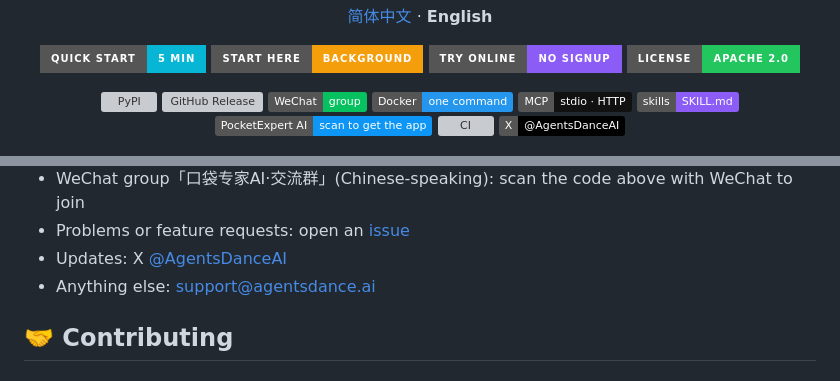
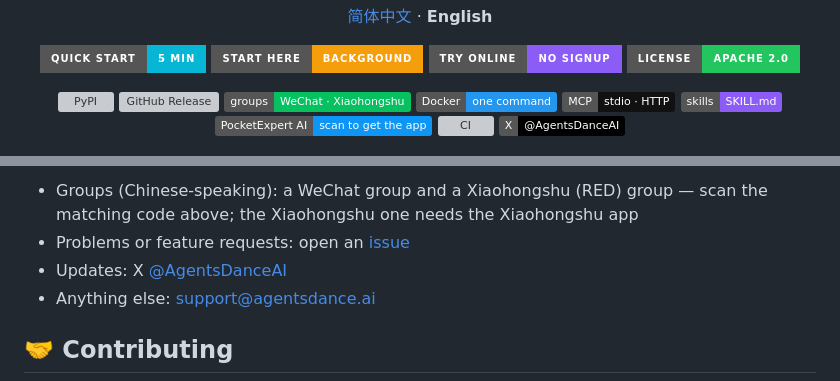
Before and after one commit to AgentsDanceAI/PocketExpertHarness, a Markdown page: README.en.md, 2 parts joined by grey strips. Rendered like a GitHub page; badges without logos; grey boxes are pictures that could not be loaded.

```diff
--- a/README.en.md
+++ b/README.en.md
@@ -22,7 +22,7 @@
 <p align="center">
   <a href="https://pypi.org/project/pocketexpert-harness/"><img src="https://img.shields.io/pypi/v/pocketexpert-harness?logo=pypi&logoColor=white&label=PyPI&color=3775A9" alt="PyPI"></a>
   <a href="https://github.com/AgentsDanceAI/PocketExpertHarness/releases/latest"><img src="https://img.shields.io/github/v/release/AgentsDanceAI/PocketExpertHarness?logo=github&label=Release&color=24292F" alt="GitHub Release"></a>
-  <a href="#-community"><img src="https://img.shields.io/badge/WeChat-group-07C160?logo=wechat&logoColor=white" alt="WeChat group"></a>
+  <a href="#-community"><img src="https://img.shields.io/badge/groups-WeChat_·_Xiaohongshu-07C160?logo=wechat&logoColor=white" alt="WeChat and Xiaohongshu groups"></a>
   <a href="#1-run-with-docker-recommended-includes-web-search"><img src="https://img.shields.io/badge/Docker-one_command-2496ED?logo=docker&logoColor=white" alt="Docker"></a>
   <a href="#-mcp"><img src="https://img.shields.io/badge/MCP-stdio_·_HTTP-111111" alt="MCP"></a>
   <a href="#-skills"><img src="https://img.shields.io/badge/skills-SKILL.md-8B5CF6" alt="SKILL.md"></a>
@@ -251,5 +257,5 @@ This repository is the kernel. The full product, [PocketExpert AI](https://agent
 
-- WeChat group「口袋专家AI·交流群」(Chinese-speaking): scan the code above with WeChat to join
+- Groups (Chinese-speaking): a WeChat group and a Xiaohongshu (RED) group — scan the matching code above; the Xiaohongshu one needs the Xiaohongshu app
 - Problems or feature requests: open an [issue](https://github.com/AgentsDanceAI/PocketExpertHarness/issues)
 - Updates: X [@AgentsDanceAI](https://x.com/AgentsDanceAI)
 - Anything else: support@agentsdance.ai
```
Also changed, not shown: other parts of README.en.md (+7 -1 lines), README.md (+9 -3 lines), docs/xhs-group.png (added).
